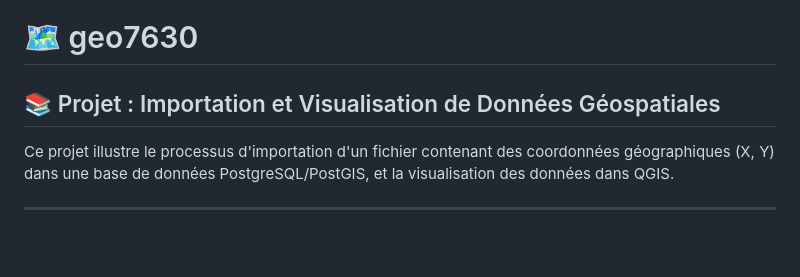
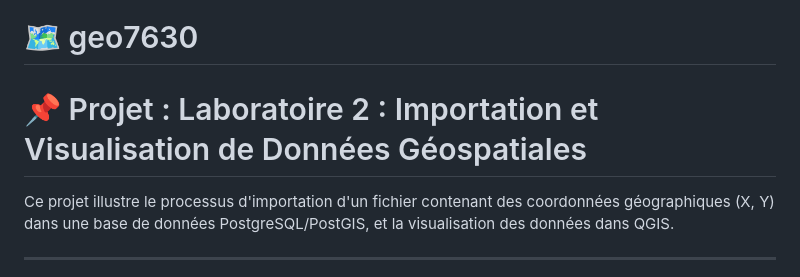
Before and after one commit to ibrahimakhalil2701/geo7630h25, a Markdown page: LABORATOIRE_GEO7630/Semaine_1/README.md, the part around the change. Rendered like a GitHub page; blank space fills up the shorter version.

```diff
--- a/LABORATOIRE_GEO7630/Semaine_1/README.md
+++ b/LABORATOIRE_GEO7630/Semaine_1/README.md
@@ -1,6 +1,8 @@
 # 🗺️ geo7630
 
-## 📚 Projet : Importation et Visualisation de Données Géospatiales
+
+
+# 📌 Projet :  Laboratoire 2 : Importation et Visualisation de Données Géospatiales
 
 Ce projet illustre le processus d'importation d'un fichier contenant des coordonnées géographiques (X, Y) dans une base de données PostgreSQL/PostGIS, et la visualisation des données dans QGIS.
 
```
